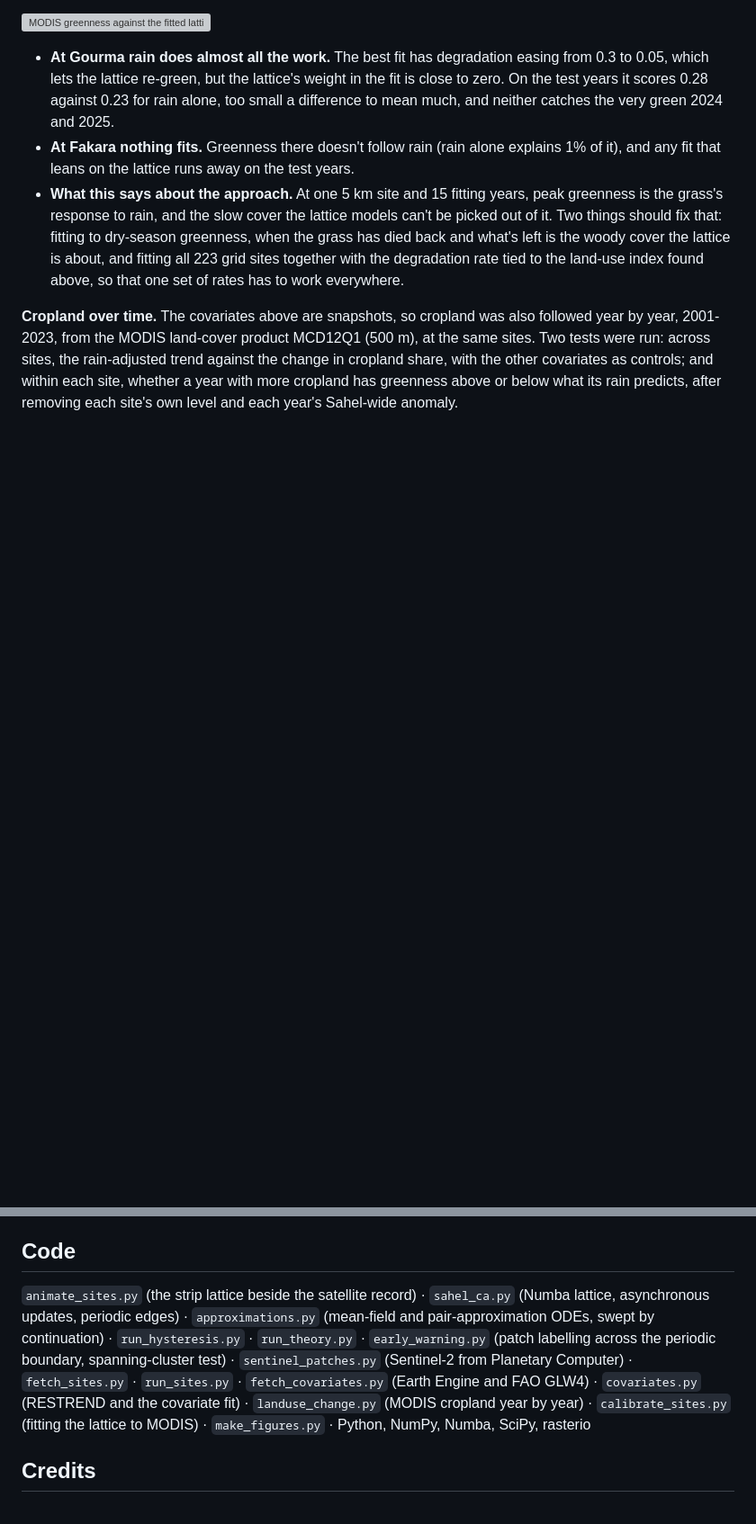
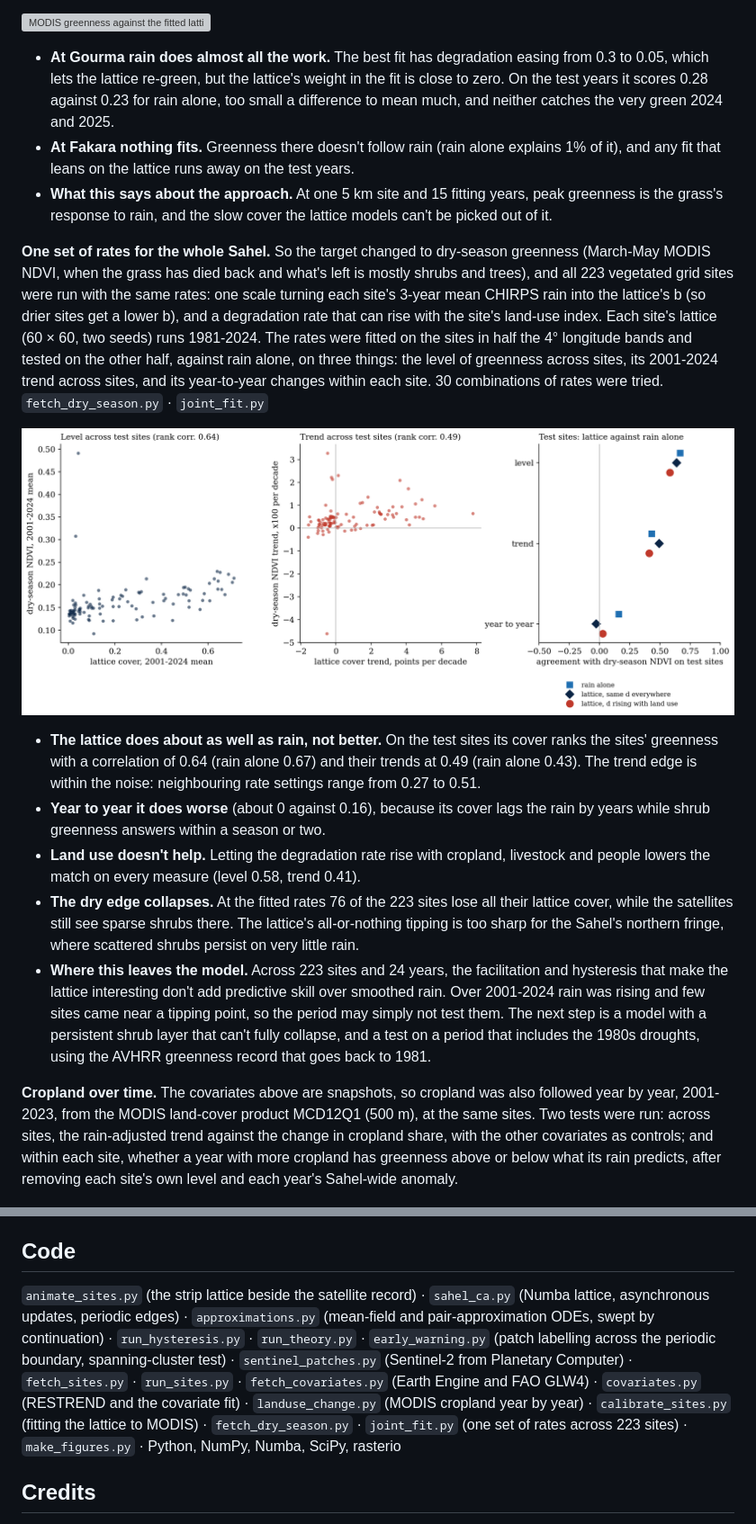
Before and after one commit to kevingrainger/Portfolio, a Markdown page: 016-sahel-desertification/README.md, 2 parts joined by grey strips. Shown at 90% size. GitHub-like rendering; pictures changed too: 016-sahel-desertification/figures/fig12_joint_fit.png (added); blank space fills up the shorter version; grey boxes are pictures that could not be loaded.

Commit message:
016: one set of lattice rates across 223 sites against dry-season greenness; matches smoothed rain, no better

```diff
--- a/016-sahel-desertification/README.md
+++ b/016-sahel-desertification/README.md
@@ -93,7 +93,17 @@ The limits are worth stating. The covariates are snapshots (cropland in 2021, li
 
 - **At Gourma rain does almost all the work.** The best fit has degradation easing from 0.3 to 0.05, which lets the lattice re-green, but the lattice's weight in the fit is close to zero. On the test years it scores 0.28 against 0.23 for rain alone, too small a difference to mean much, and neither catches the very green 2024 and 2025.
 - **At Fakara nothing fits.** Greenness there doesn't follow rain (rain alone explains 1% of it), and any fit that leans on the lattice runs away on the test years.
-- **What this says about the approach.** At one 5 km site and 15 fitting years, peak greenness is the grass's response to rain, and the slow cover the lattice models can't be picked out of it. Two things should fix that: fitting to dry-season greenness, when the grass has died back and what's left is the woody cover the lattice is about, and fitting all 223 grid sites together with the degradation rate tied to the land-use index found above, so that one set of rates has to work everywhere.
+- **What this says about the approach.** At one 5 km site and 15 fitting years, peak greenness is the grass's response to rain, and the slow cover the lattice models can't be picked out of it.
+
+**One set of rates for the whole Sahel.** So the target changed to dry-season greenness (March-May MODIS NDVI, when the grass has died back and what's left is mostly shrubs and trees), and all 223 vegetated grid sites were run with the same rates: one scale turning each site's 3-year mean CHIRPS rain into the lattice's b (so drier sites get a lower b), and a degradation rate that can rise with the site's land-use index. Each site's lattice (60 × 60, two seeds) runs 1981-2024. The rates were fitted on the sites in half the 4° longitude bands and tested on the other half, against rain alone, on three things: the level of greenness across sites, its 2001-2024 trend across sites, and its year-to-year changes within each site. 30 combinations of rates were tried. `fetch_dry_season.py` · `joint_fit.py`
+
+![Lattice cover against dry-season greenness on the test sites, level and trend, and the lattice against rain alone](figures/fig12_joint_fit.png)
+
+- **The lattice does about as well as rain, not better.** On the test sites its cover ranks the sites' greenness with a correlation of 0.64 (rain alone 0.67) and their trends at 0.49 (rain alone 0.43). The trend edge is within the noise: neighbouring rate settings range from 0.27 to 0.51.
+- **Year to year it does worse** (about 0 against 0.16), because its cover lags the rain by years while shrub greenness answers within a season or two.
+- **Land use doesn't help.** Letting the degradation rate rise with cropland, livestock and people lowers the match on every measure (level 0.58, trend 0.41).
+- **The dry edge collapses.** At the fitted rates 76 of the 223 sites lose all their lattice cover, while the satellites still see sparse shrubs there. The lattice's all-or-nothing tipping is too sharp for the Sahel's northern fringe, where scattered shrubs persist on very little rain.
+- **Where this leaves the model.** Across 223 sites and 24 years, the facilitation and hysteresis that make the lattice interesting don't add predictive skill over smoothed rain. Over 2001-2024 rain was rising and few sites came near a tipping point, so the period may simply not test them. The next step is a model with a persistent shrub layer that can't fully collapse, and a test on a period that includes the 1980s droughts, using the AVHRR greenness record that goes back to 1981.
 
 **Cropland over time.** The covariates above are snapshots, so cropland was also followed year by year, 2001-2023, from the MODIS land-cover product MCD12Q1 (500 m), at the same sites. Two tests were run: across sites, the rain-adjusted trend against the change in cropland share, with the other covariates as controls; and within each site, whether a year with more cropland has greenness above or below what its rain predicts, after removing each site's own level and each year's Sahel-wide anomaly.
 
@@ -107,7 +117,7 @@ Land-use change over time rather than snapshots (ESA CCI land cover runs from 19
 
 ## Code
 
-`animate_sites.py` (the strip lattice beside the satellite record) · `sahel_ca.py` (Numba lattice, asynchronous updates, periodic edges) · `approximations.py` (mean-field and pair-approximation ODEs, swept by continuation) · `run_hysteresis.py` · `run_theory.py` · `early_warning.py` (patch labelling across the periodic boundary, spanning-cluster test) · `sentinel_patches.py` (Sentinel-2 from Planetary Computer) · `fetch_sites.py` · `run_sites.py` · `fetch_covariates.py` (Earth Engine and FAO GLW4) · `covariates.py` (RESTREND and the covariate fit) · `landuse_change.py` (MODIS cropland year by year) · `calibrate_sites.py` (fitting the lattice to MODIS) · `make_figures.py` · Python, NumPy, Numba, SciPy, rasterio
+`animate_sites.py` (the strip lattice beside the satellite record) · `sahel_ca.py` (Numba lattice, asynchronous updates, periodic edges) · `approximations.py` (mean-field and pair-approximation ODEs, swept by continuation) · `run_hysteresis.py` · `run_theory.py` · `early_warning.py` (patch labelling across the periodic boundary, spanning-cluster test) · `sentinel_patches.py` (Sentinel-2 from Planetary Computer) · `fetch_sites.py` · `run_sites.py` · `fetch_covariates.py` (Earth Engine and FAO GLW4) · `covariates.py` (RESTREND and the covariate fit) · `landuse_change.py` (MODIS cropland year by year) · `calibrate_sites.py` (fitting the lattice to MODIS) · `fetch_dry_season.py` · `joint_fit.py` (one set of rates across 223 sites) · `make_figures.py` · Python, NumPy, Numba, SciPy, rasterio
 
 ## Credits
 
```
Also changed, not shown: 8 other files.
